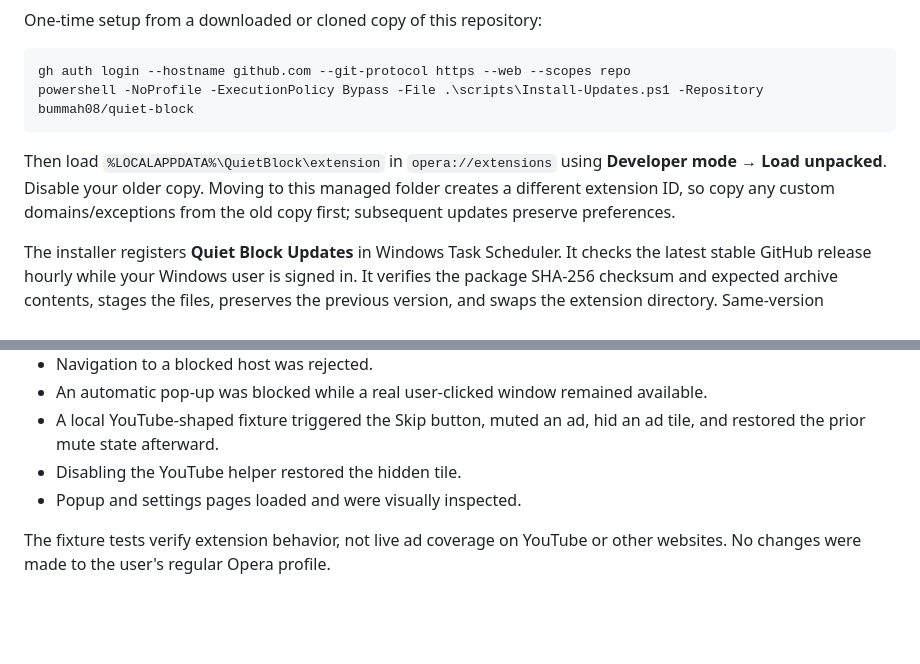
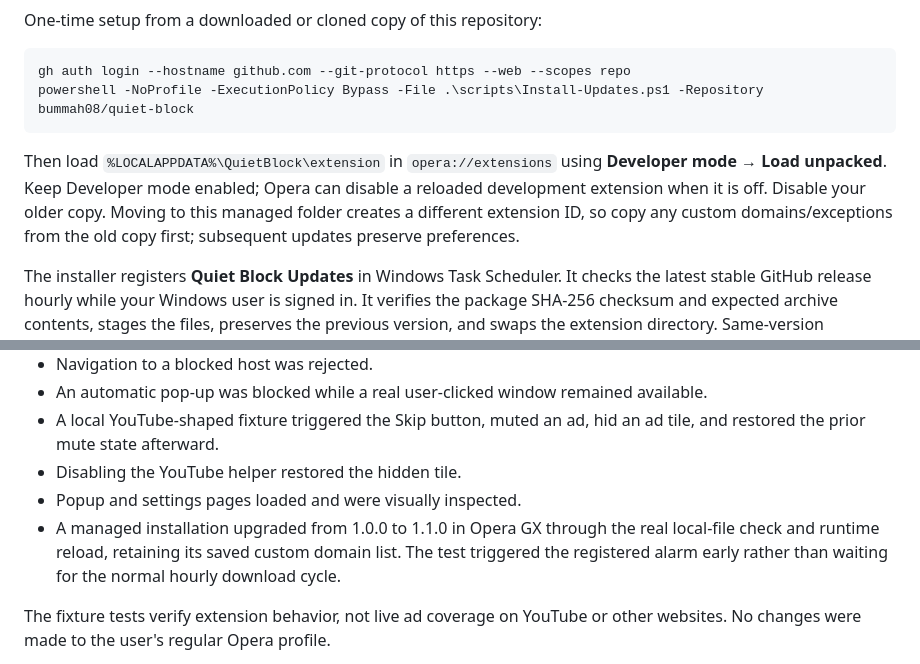
Before and after one commit to bummah08/quiet-block, a Markdown page: README.md, 2 parts joined by grey strips. GitHub-like rendering; blank space fills up the shorter version.

Commit message:
Document verified update reload and developer mode requirement

````diff
--- a/README.md
+++ b/README.md
@@ -15,7 +15,7 @@ gh auth login --hostname github.com --git-protocol https --web --scopes repo
 powershell -NoProfile -ExecutionPolicy Bypass -File .\scripts\Install-Updates.ps1 -Repository bummah08/quiet-block
 ```
 
-Then load `%LOCALAPPDATA%\QuietBlock\extension` in `opera://extensions` using **Developer mode → Load unpacked**. Disable your older copy. Moving to this managed folder creates a different extension ID, so copy any custom domains/exceptions from the old copy first; subsequent updates preserve preferences.
+Then load `%LOCALAPPDATA%\QuietBlock\extension` in `opera://extensions` using **Developer mode → Load unpacked**. Keep Developer mode enabled; Opera can disable a reloaded development extension when it is off. Disable your older copy. Moving to this managed folder creates a different extension ID, so copy any custom domains/exceptions from the old copy first; subsequent updates preserve preferences.
 
 The installer registers **Quiet Block Updates** in Windows Task Scheduler. It checks the latest stable GitHub release hourly while your Windows user is signed in. It verifies the package SHA-256 checksum and expected archive contents, stages the files, preserves the previous version, and swaps the extension directory. Same-version replacements and downgrades are refused. Opera checks the local installed-version marker every minute and reloads the extension when a newer version is ready. Open website tabs need a refresh to receive updated page scripts; the updater does not refresh them automatically.
 
@@ -91,6 +91,7 @@ Tested in Opera GX 136.0.6008.76 using a separate temporary profile and local fi
 - A local YouTube-shaped fixture triggered the Skip button, muted an ad, hid an ad tile, and restored the prior mute state afterward.
 - Disabling the YouTube helper restored the hidden tile.
 - Popup and settings pages loaded and were visually inspected.
+- A managed installation upgraded from 1.0.0 to 1.1.0 in Opera GX through the real local-file check and runtime reload, retaining its saved custom domain list. The test triggered the registered alarm early rather than waiting for the normal hourly download cycle.
 
 The fixture tests verify extension behavior, not live ad coverage on YouTube or other websites. No changes were made to the user's regular Opera profile.
 
````
